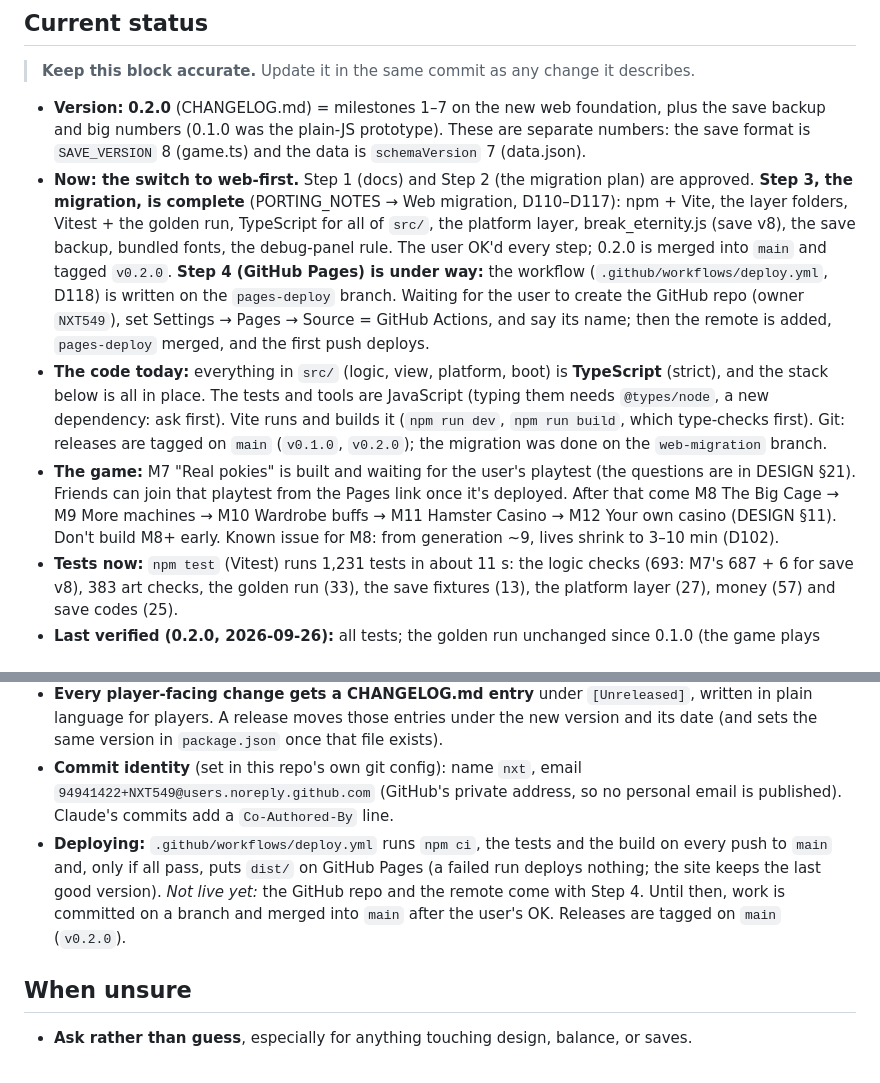
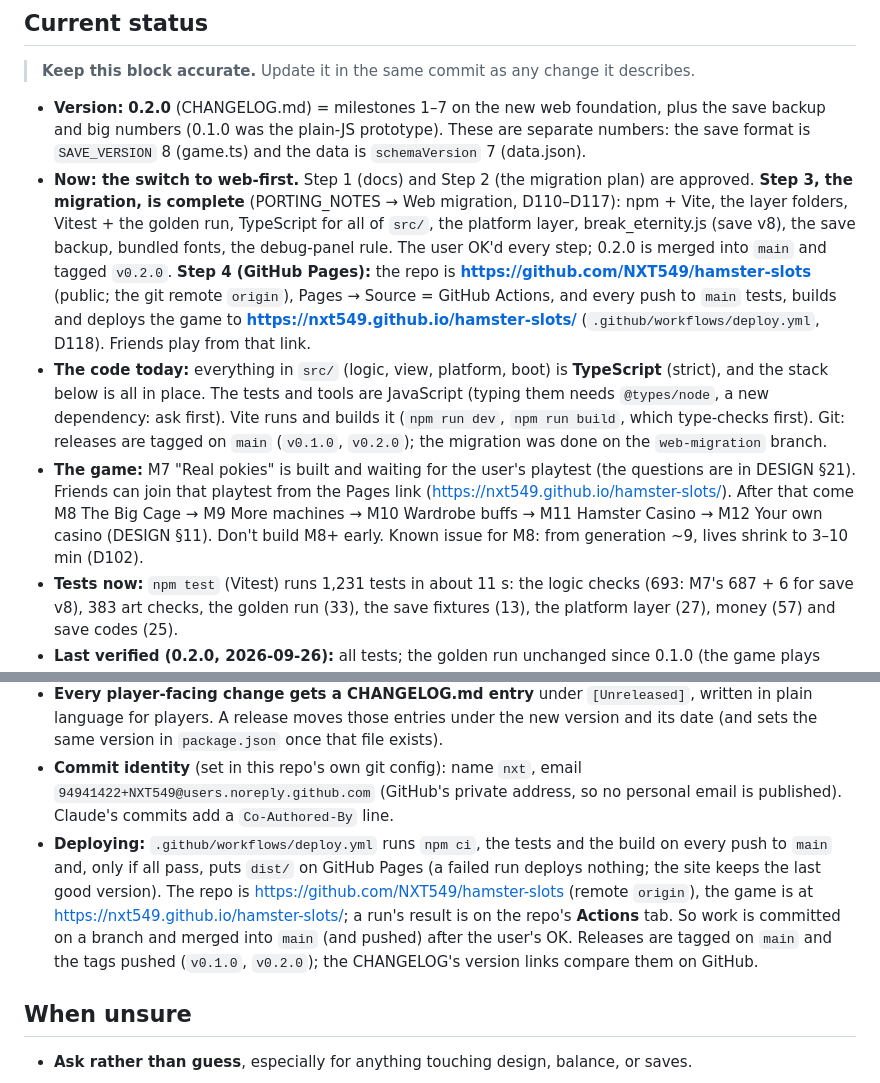
Before and after one commit to NXT549/hamster-slots, a Markdown page: AGENTS.md, 2 parts joined by grey strips. GitHub-like rendering.

```diff
--- a/AGENTS.md
+++ b/AGENTS.md
@@ -16,9 +16,9 @@ Read it fully before touching anything. `CLAUDE.md` in this folder just imports
 > **Keep this block accurate.** Update it in the same commit as any change it describes.
 
 - **Version:** **0.2.0** (CHANGELOG.md) = milestones 1–7 on the new web foundation, plus the save backup and big numbers (0.1.0 was the plain-JS prototype). These are separate numbers: the save format is `SAVE_VERSION` 8 (game.ts) and the data is `schemaVersion` 7 (data.json).
-- **Now: the switch to web-first.** Step 1 (docs) and Step 2 (the migration plan) are approved. **Step 3, the migration, is complete** (PORTING_NOTES → Web migration, D110–D117): npm + Vite, the layer folders, Vitest + the golden run, TypeScript for all of `src/`, the platform layer, break_eternity.js (save v8), the save backup, bundled fonts, the debug-panel rule. The user OK'd every step; 0.2.0 is merged into `main` and tagged `v0.2.0`. **Step 4 (GitHub Pages) is under way:** the workflow (`.github/workflows/deploy.yml`, D118) is written on the `pages-deploy` branch. Waiting for the user to create the GitHub repo (owner `NXT549`), set Settings → Pages → Source = GitHub Actions, and say its name; then the remote is added, `pages-deploy` merged, and the first push deploys.
+- **Now: the switch to web-first.** Step 1 (docs) and Step 2 (the migration plan) are approved. **Step 3, the migration, is complete** (PORTING_NOTES → Web migration, D110–D117): npm + Vite, the layer folders, Vitest + the golden run, TypeScript for all of `src/`, the platform layer, break_eternity.js (save v8), the save backup, bundled fonts, the debug-panel rule. The user OK'd every step; 0.2.0 is merged into `main` and tagged `v0.2.0`. **Step 4 (GitHub Pages):** the repo is **https://github.com/NXT549/hamster-slots** (public; the git remote `origin`), Pages → Source = GitHub Actions, and every push to `main` tests, builds and deploys the game to **https://nxt549.github.io/hamster-slots/** (`.github/workflows/deploy.yml`, D118). Friends play from that link.
 - **The code today:** everything in `src/` (logic, view, platform, boot) is **TypeScript** (strict), and the stack below is all in place. The tests and tools are JavaScript (typing them needs `@types/node`, a new dependency: ask first). Vite runs and builds it (`npm run dev`, `npm run build`, which type-checks first). Git: releases are tagged on `main` (`v0.1.0`, `v0.2.0`); the migration was done on the `web-migration` branch.
-- **The game:** M7 "Real pokies" is built and waiting for the user's playtest (the questions are in DESIGN §21). Friends can join that playtest from the Pages link once it's deployed. After that come M8 The Big Cage → M9 More machines → M10 Wardrobe buffs → M11 Hamster Casino → M12 Your own casino (DESIGN §11). Don't build M8+ early. Known issue for M8: from generation ~9, lives shrink to 3–10 min (D102).
+- **The game:** M7 "Real pokies" is built and waiting for the user's playtest (the questions are in DESIGN §21). Friends can join that playtest from the Pages link (https://nxt549.github.io/hamster-slots/). After that come M8 The Big Cage → M9 More machines → M10 Wardrobe buffs → M11 Hamster Casino → M12 Your own casino (DESIGN §11). Don't build M8+ early. Known issue for M8: from generation ~9, lives shrink to 3–10 min (D102).
 - **Tests now:** `npm test` (Vitest) runs 1,231 tests in about 11 s: the logic checks (693: M7's 687 + 6 for save v8), 383 art checks, the golden run (33), the save fixtures (13), the platform layer (27), money (57) and save codes (25).
 - **Last verified (0.2.0, 2026-09-26):** all tests; the golden run unchanged since 0.1.0 (the game plays exactly the same, to the cent); the simulator's and `npm run economy`'s output identical to 0.1.0; the built game in Chromium (fonts from the build, the debug rule). M7's own checks: PORTING_NOTES → Playtest notes, 2026-09-25.
 - **Not yet verified:** how the M7 sounds *sound* (tick, card, luck, unlock, softer auto clunks); the label on a natural jackpot-wheel trigger; the look in Firefox and Safari.
@@ -103,7 +103,7 @@ The hard rules keep their numbers (1–11), because the logs refer to them ("rul
 - **Versioning:** patch (0.1.1) for fixes, minor (0.2.0) for new features/content, major (1.0.0) for the full public release.
 - **Every player-facing change gets a CHANGELOG.md entry** under `[Unreleased]`, written in plain language for players. A release moves those entries under the new version and its date (and sets the same version in `package.json` once that file exists).
 - **Commit identity** (set in this repo's own git config): name `nxt`, email `94941422+NXT549@users.noreply.github.com` (GitHub's private address, so no personal email is published). Claude's commits add a `Co-Authored-By` line.
-- **Deploying:** `.github/workflows/deploy.yml` runs `npm ci`, the tests and the build on every push to `main` and, only if all pass, puts `dist/` on GitHub Pages (a failed run deploys nothing; the site keeps the last good version). *Not live yet:* the GitHub repo and the remote come with Step 4. Until then, work is committed on a branch and merged into `main` after the user's OK. Releases are tagged on `main` (`v0.2.0`).
+- **Deploying:** `.github/workflows/deploy.yml` runs `npm ci`, the tests and the build on every push to `main` and, only if all pass, puts `dist/` on GitHub Pages (a failed run deploys nothing; the site keeps the last good version). The repo is https://github.com/NXT549/hamster-slots (remote `origin`), the game is at https://nxt549.github.io/hamster-slots/; a run's result is on the repo's **Actions** tab. So work is committed on a branch and merged into `main` (and pushed) after the user's OK. Releases are tagged on `main` and the tags pushed (`v0.1.0`, `v0.2.0`); the CHANGELOG's version links compare them on GitHub.
 
 ## When unsure
 
```
Also changed, not shown: CHANGELOG.md (+4 -0 lines), PORTING_NOTES.md (+5 -4 lines).
